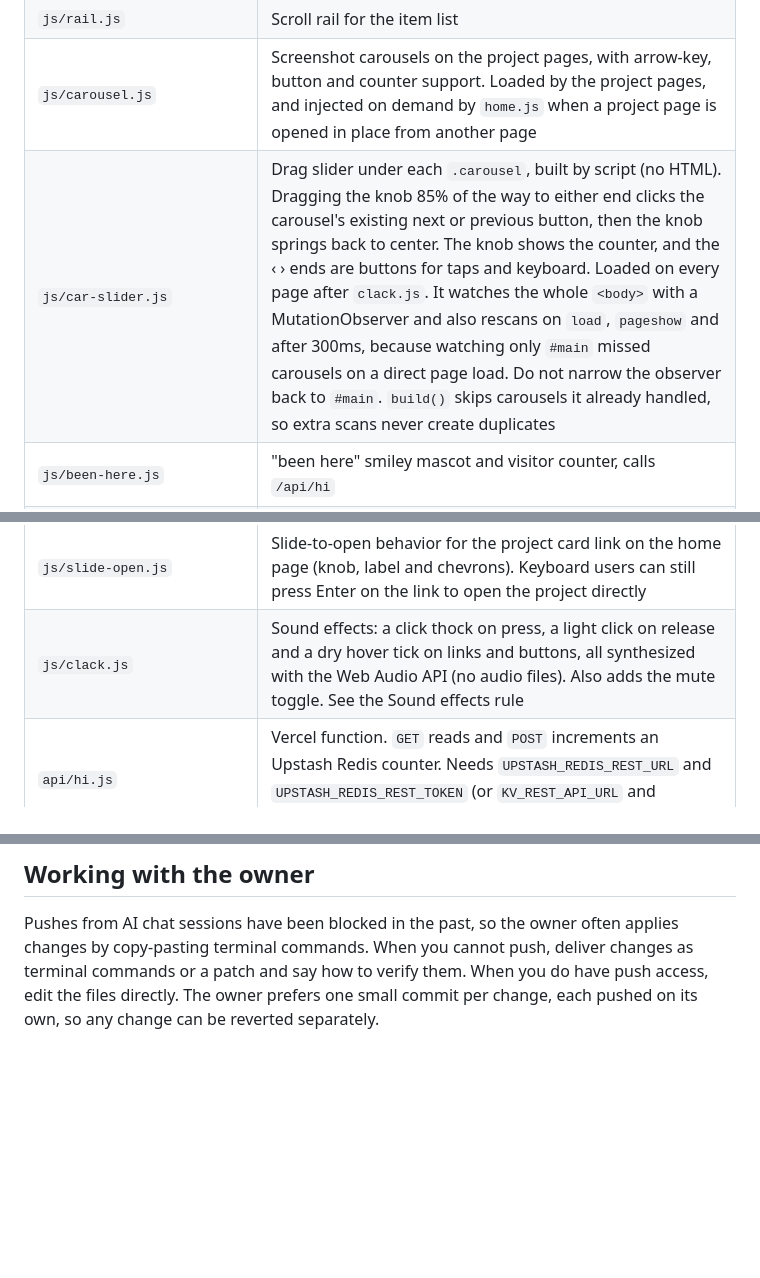
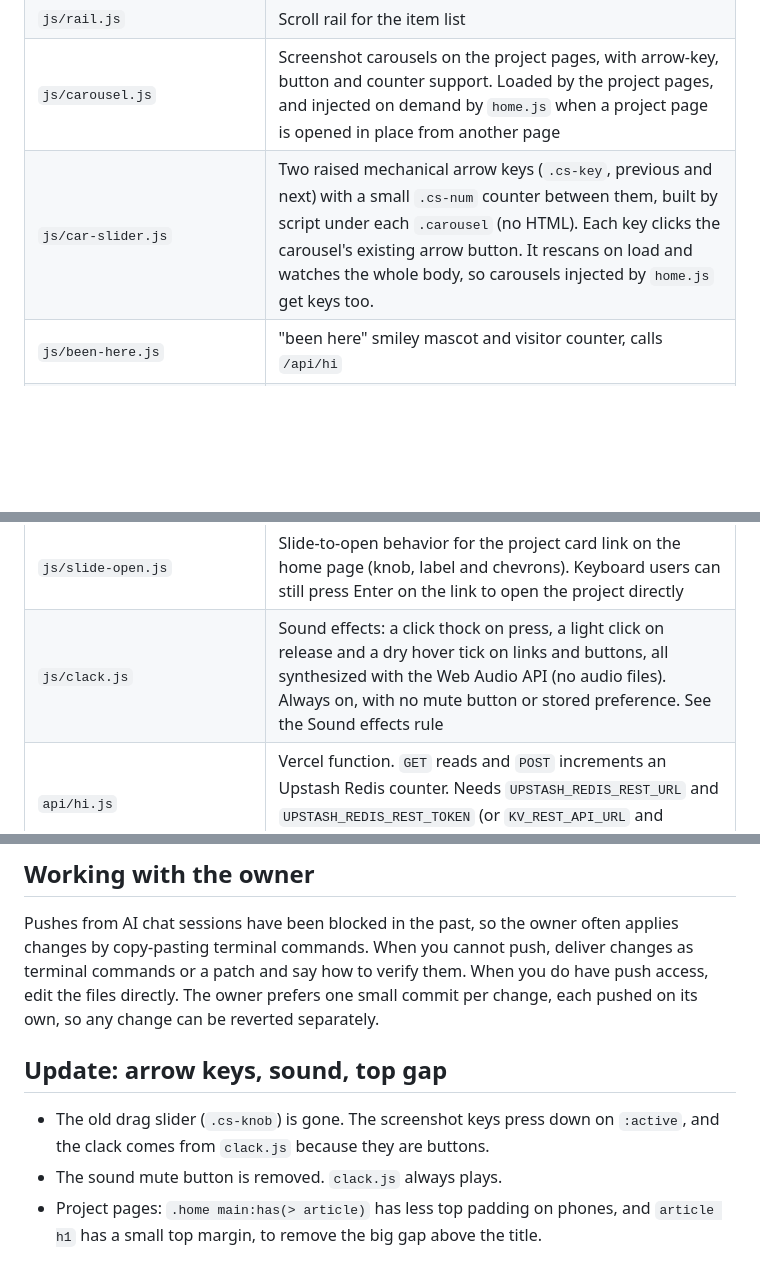
Before and after one commit to miconvr/portfolio, a Markdown page: AGENTS.md, 3 parts joined by grey strips. Drawn GitHub-style; blank space fills up the shorter version.

Commit message:
docs: arrow keys, no mute button, top gap

```diff
--- a/AGENTS.md
+++ b/AGENTS.md
@@ -19,11 +19,11 @@ Plain HTML, CSS and vanilla JavaScript. No framework, no bundler, no `package.js
 | `js/home.js` | In-place page navigation. Sidebar links and in-page links (card links, Slide to open, the back arrow) swap `#main` without a reload, so the mascot and commit counts stay put. Prefetches `/`, `/about`, `/experience` and both project pages. Also holds the project card spotlight listener |
 | `js/rail.js` | Scroll rail for the item list |
 | `js/carousel.js` | Screenshot carousels on the project pages, with arrow-key, button and counter support. Loaded by the project pages, and injected on demand by `home.js` when a project page is opened in place from another page |
-| `js/car-slider.js` | Drag slider under each `.carousel`, built by script (no HTML). Dragging the knob 85% of the way to either end clicks the carousel's existing next or previous button, then the knob springs back to center. The knob shows the counter, and the ‹ › ends are buttons for taps and keyboard. Loaded on every page after `clack.js`. It watches the whole `<body>` with a MutationObserver and also rescans on `load`, `pageshow` and after 300ms, because watching only `#main` missed carousels on a direct page load. Do not narrow the observer back to `#main`. `build()` skips carousels it already handled, so extra scans never create duplicates |
+| `js/car-slider.js` | Two raised mechanical arrow keys (`.cs-key`, previous and next) with a small `.cs-num` counter between them, built by script under each `.carousel` (no HTML). Each key clicks the carousel's existing arrow button. It rescans on load and watches the whole body, so carousels injected by `home.js` get keys too. |
 | `js/been-here.js` | "been here" smiley mascot and visitor counter, calls `/api/hi` |
 | `js/commits.js` | Adds a small "(N+ commits)" note beside the github.com/miconvr sidebar link and fills any `[data-repo-commits]` tag. Fed by `/api/commits`. Caches the last response in `localStorage` (key `commits-v3`) and retries the fetch once on failure. A MutationObserver on `#main` re-fills the `[data-repo-commits]` tags after an in-place page swap |
 | `js/slide-open.js` | Slide-to-open behavior for the project card link on the home page (knob, label and chevrons). Keyboard users can still press Enter on the link to open the project directly |
-| `js/clack.js` | Sound effects: a click thock on press, a light click on release and a dry hover tick on links and buttons, all synthesized with the Web Audio API (no audio files). Also adds the mute toggle. See the Sound effects rule |
+| `js/clack.js` | Sound effects: a click thock on press, a light click on release and a dry hover tick on links and buttons, all synthesized with the Web Audio API (no audio files). Always on, with no mute button or stored preference. See the Sound effects rule |
 | `api/hi.js` | Vercel function. `GET` reads and `POST` increments an Upstash Redis counter. Needs `UPSTASH_REDIS_REST_URL` and `UPSTASH_REDIS_REST_TOKEN` (or `KV_REST_API_URL` and `KV_REST_API_TOKEN`) |
 | `api/commits.js` | Vercel function. Returns total commits across the profile for every year since the account was created (GitHub GraphQL) plus `kaltas` and `civicguard` repo counts, all rounded down to the nearest 10. Cached at the edge for an hour (`s-maxage=3600`). Requires the `GITHUB_TOKEN` env var (fine-grained, public read-only; it expires, so renew it in Vercel when it does) |
 | `images/projects/`, `images/profile/` | Project screenshots, icons and the Kaltas trailer video; portrait photos |
@@ -85,3 +85,8 @@ python3 -m http.server 8000        # or: npx serve   (then open http://localhost
 ## Working with the owner
 
 Pushes from AI chat sessions have been blocked in the past, so the owner often applies changes by copy-pasting terminal commands. When you cannot push, deliver changes as terminal commands or a patch and say how to verify them. When you do have push access, edit the files directly. The owner prefers one small commit per change, each pushed on its own, so any change can be reverted separately.
+
+## Update: arrow keys, sound, top gap
+- The old drag slider (`.cs-knob`) is gone. The screenshot keys press down on `:active`, and the clack comes from `clack.js` because they are buttons.
+- The sound mute button is removed. `clack.js` always plays.
+- Project pages: `.home main:has(> article)` has less top padding on phones, and `article h1` has a small top margin, to remove the big gap above the title.
```
